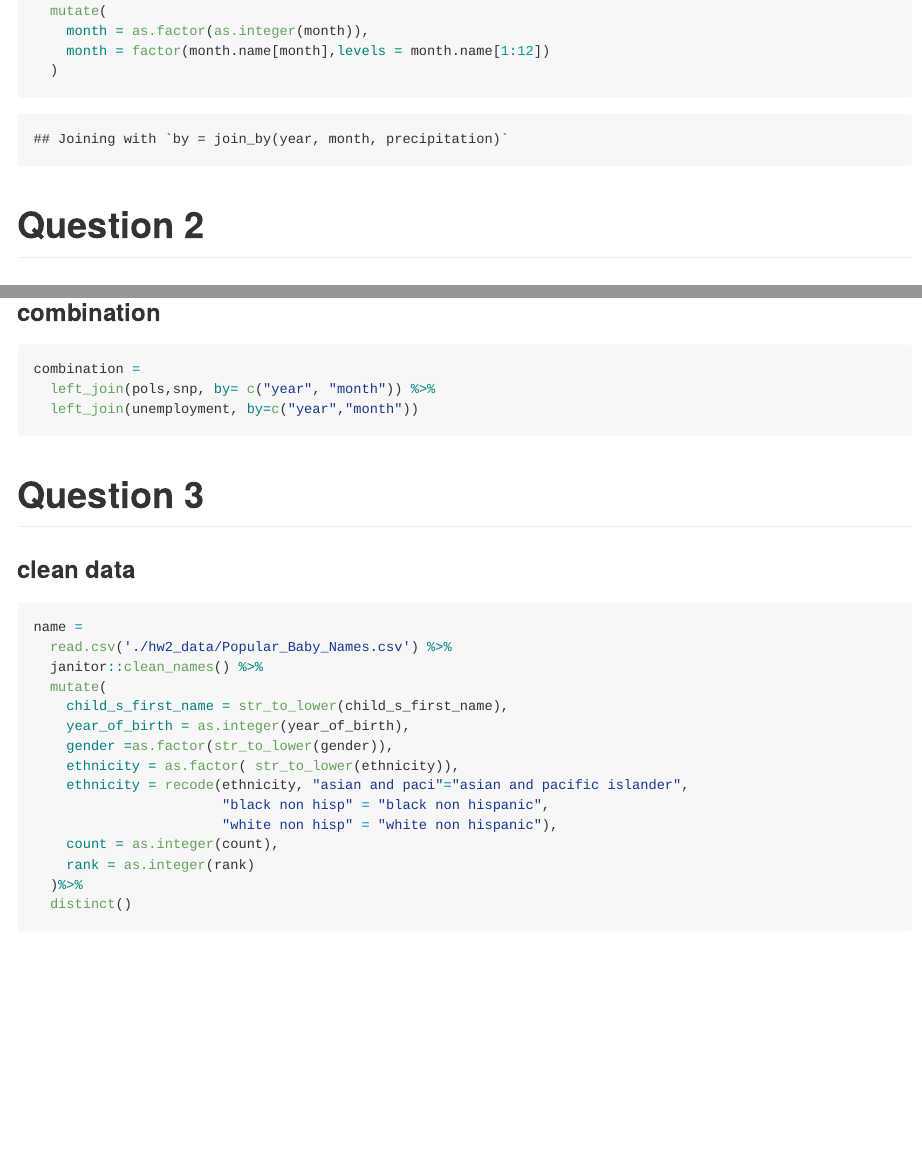
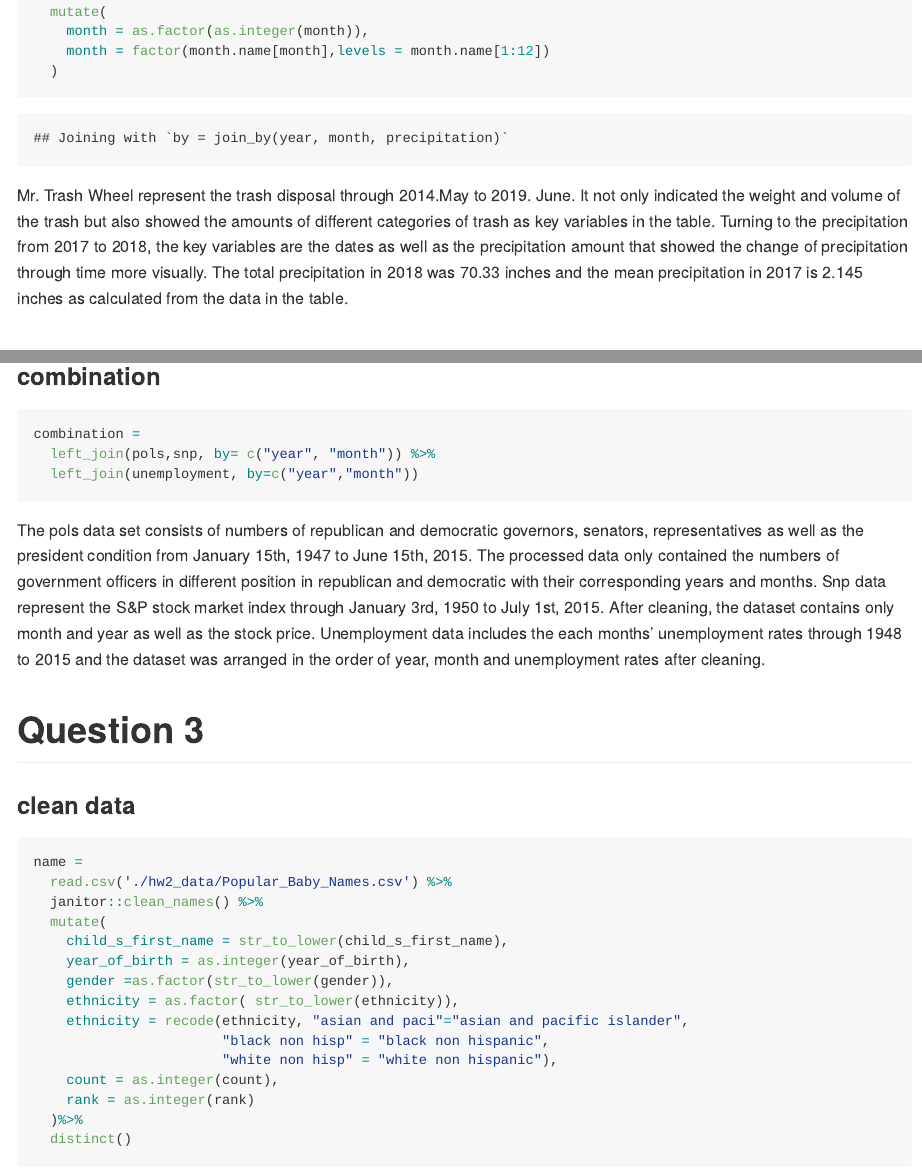
Before and after one commit to dylanwudy/p8105_hw2_dw2903, an R Markdown document (p8105_hw2_dw2903.Rmd): the page in a window 1100 px wide, from 1260 px down before the commit and from 1240 px down after it, so that both start at the same text, and a second part further down, joined at a grey line. Rendered offline with R 4.5, knitr and Pandoc, with nearby package versions; long lines of code are wrapped; column names are cleaned by a stand-in for the janitor package.

Commit message:
final_version_0

````diff
--- a/p8105_hw2_dw2903.Rmd
+++ b/p8105_hw2_dw2903.Rmd
@@ -59,9 +56,9 @@ precipitation = full_join(
     month = as.factor(as.integer(month)),
     month = factor(month.name[month],levels = month.name[1:12])
   )
-
 ```
 
+Mr. Trash Wheel represent the trash disposal through 2014.May to 2019. June. It not only indicated the weight and volume of the trash but also showed the amounts of different categories of trash as key variables in the table. Turning to the precipitation from 2017 to 2018, the key variables are the dates as well as the precipitation amount that showed the change of precipitation through time more visually.  The total precipitation in 2018 was 70.33 inches and the mean precipitation in 2017 is 2.145 inches as calculated from the data in the table.
 
 # Question 2
 ### pols_month
@@ -127,6 +121,7 @@ combination =
 
 ```
 
+The pols data set consists of numbers of republican and democratic governors, senators, representatives as well as the president condition from January 15th, 1947 to June 15th, 2015. The processed data only contained the numbers of government officers in different position in republican and democratic with their corresponding years and months. Snp data represent the S&P stock market index through January 3rd, 1950 to July 1st, 2015. After cleaning, the dataset contains only month and year as well as the stock price.  Unemployment data includes the each months’ unemployment rates through 1948 to 2015 and the dataset was arranged in the order of year, month and unemployment rates after cleaning.
 
 # Question 3
 ### clean data
````
Also changed, not shown: p8105_hw2_dw2903.Rmd (8 more changed lines).
